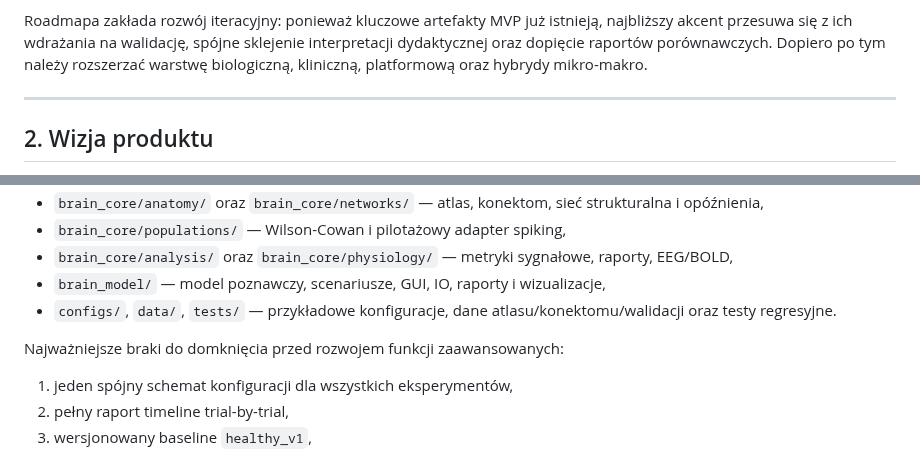
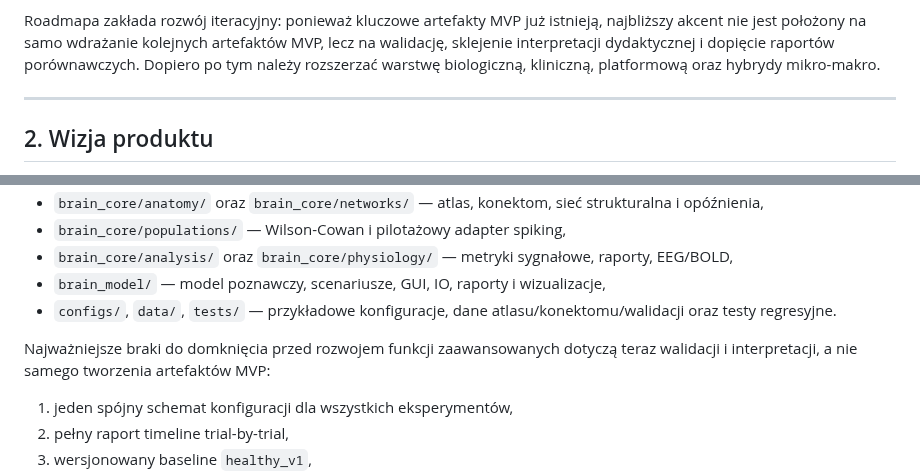
Before and after one commit to MatPomGit/neuro_sim, a Markdown page: ROADMAP.md, 2 parts joined by grey strips. GitHub-like rendering.

```diff
--- a/ROADMAP.md
+++ b/ROADMAP.md
@@ -6,7 +6,7 @@
 **Zakres:** kierunek rozwoju aplikacji, kamienie milowe i zależności między strumieniami prac.
 **Relacja do backlogu:** `BACKLOG.md` pozostaje operacyjną listą zadań, statusów i artefaktów. Ten dokument opisuje szerszą kolejność rozwoju oraz kryteria przejścia między etapami.
 
-Roadmapa zakłada rozwój iteracyjny: ponieważ kluczowe artefakty MVP już istnieją, najbliższy akcent przesuwa się z ich wdrażania na walidację, spójne sklejenie interpretacji dydaktycznej oraz dopięcie raportów porównawczych. Dopiero po tym należy rozszerzać warstwę biologiczną, kliniczną, platformową oraz hybrydy mikro-makro.
+Roadmapa zakłada rozwój iteracyjny: ponieważ kluczowe artefakty MVP już istnieją, najbliższy akcent nie jest położony na samo wdrażanie kolejnych artefaktów MVP, lecz na walidację, sklejenie interpretacji dydaktycznej i dopięcie raportów porównawczych. Dopiero po tym należy rozszerzać warstwę biologiczną, kliniczną, platformową oraz hybrydy mikro-makro.
 
 ---
 
@@ -63,7 +63,7 @@ Repozytorium posiada już fundamenty potrzebne do rozwoju roadmapy:
 - `brain_model/` — model poznawczy, scenariusze, GUI, IO, raporty i wizualizacje,
 - `configs/`, `data/`, `tests/` — przykładowe konfiguracje, dane atlasu/konektomu/walidacji oraz testy regresyjne.
 
-Najważniejsze braki do domknięcia przed rozwojem funkcji zaawansowanych:
+Najważniejsze braki do domknięcia przed rozwojem funkcji zaawansowanych dotyczą teraz walidacji i interpretacji, a nie samego tworzenia artefaktów MVP:
 
 1. jeden spójny schemat konfiguracji dla wszystkich eksperymentów,
 2. pełny raport timeline trial-by-trial,
```
Also changed, not shown: other parts of ROADMAP.md (+2 -2 lines), BACKLOG.md (+2 -2 lines), docs/todo.md (+6 -5 lines).
